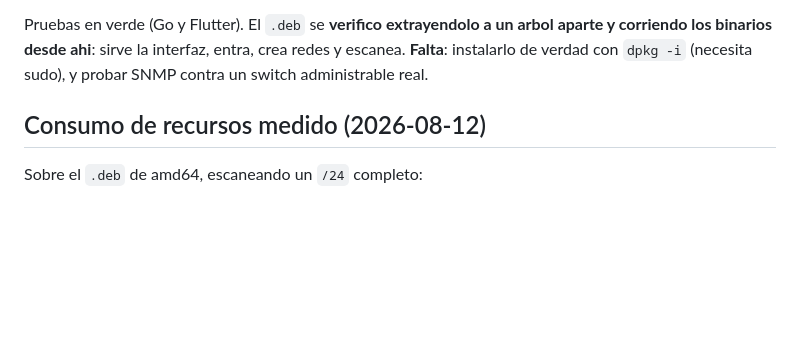
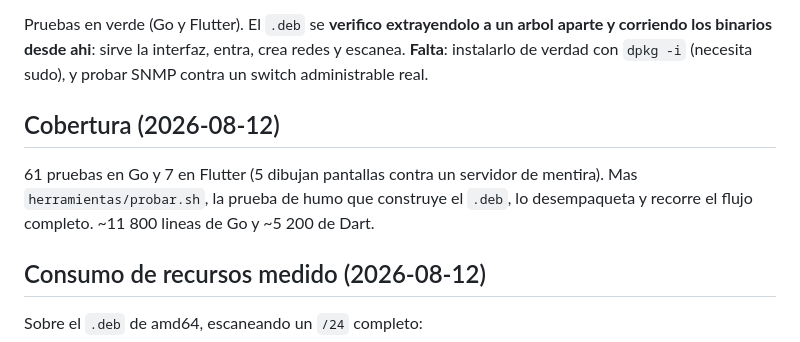
Before and after one commit to tuxormax/mired, a Markdown page: memoria-claude/mired.md, the part around the change. Drawn GitHub-style; blank space fills up the shorter version.

```diff
--- a/memoria-claude/mired.md
+++ b/memoria-claude/mired.md
@@ -80,6 +80,12 @@ aparte y corriendo los binarios desde ahi**: sirve la interfaz, entra, crea rede
 y escanea. **Falta**: instalarlo de verdad con `dpkg -i` (necesita sudo), y
 probar SNMP contra un switch administrable real.
 
+## Cobertura (2026-08-12)
+61 pruebas en Go y 7 en Flutter (5 dibujan pantallas contra un servidor de
+mentira). Mas `herramientas/probar.sh`, la prueba de humo que construye el
+`.deb`, lo desempaqueta y recorre el flujo completo. ~11 800 lineas de Go y
+~5 200 de Dart.
+
 ## Consumo de recursos medido (2026-08-12)
 Sobre el `.deb` de amd64, escaneando un `/24` completo:
 - **En reposo**: servidor 12.2 MB, sonda 5.1 MB.
```
Also changed, not shown: PLAN.md (+8 -0 lines).
